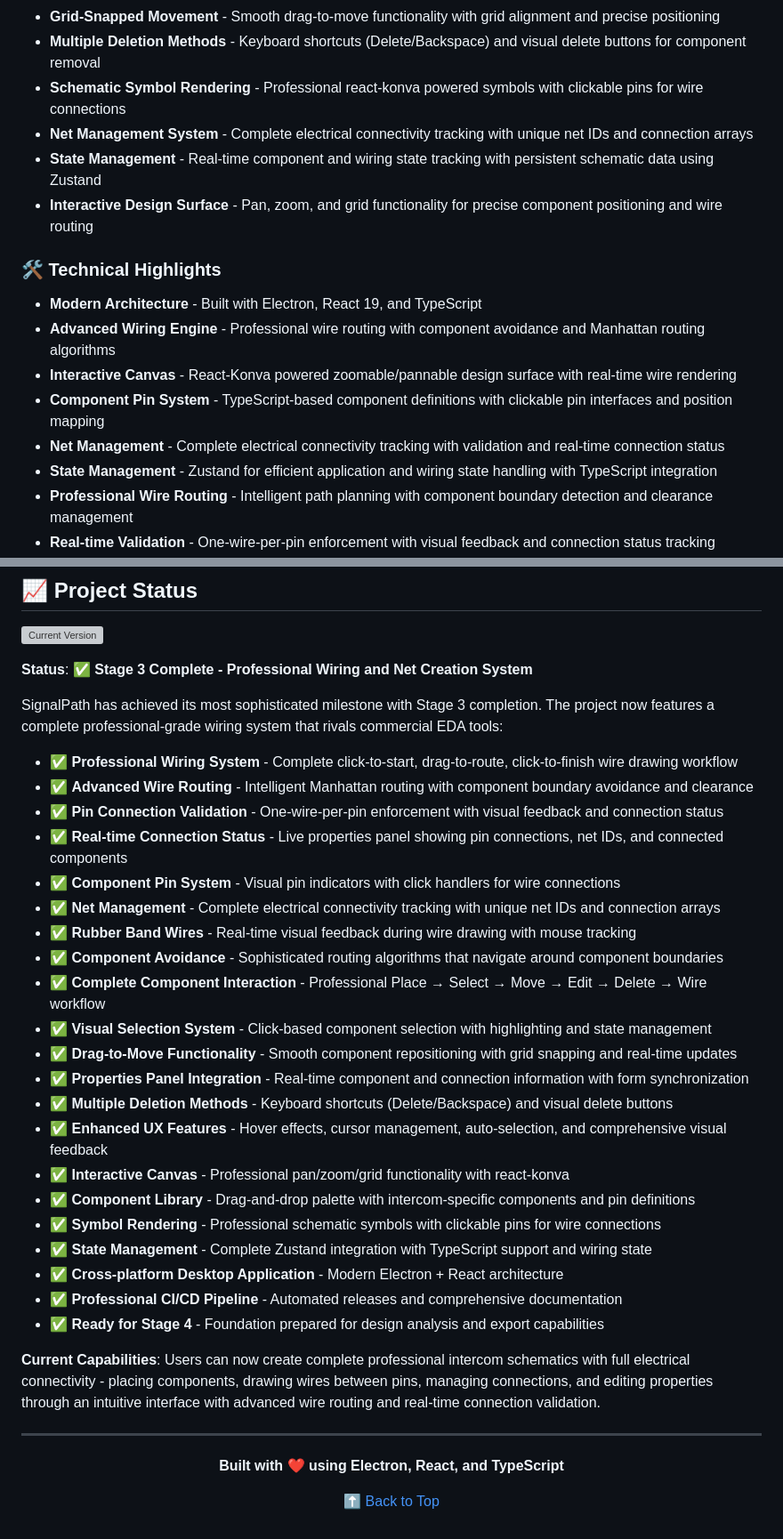
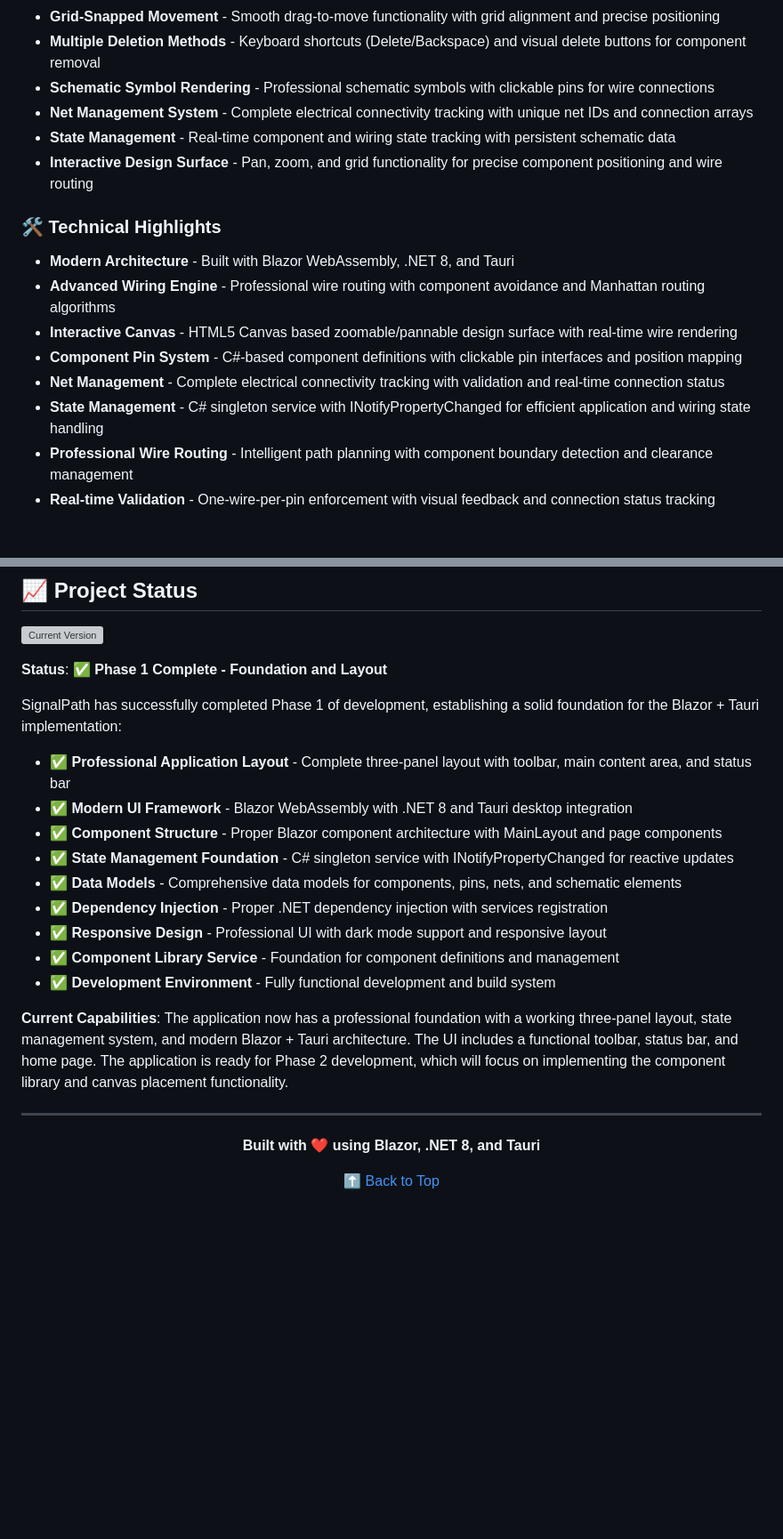
Before and after one commit to Pyramid-Systems-Inc/SignalPath, a Markdown page: README.md, 2 parts joined by grey strips. Shown at 89% size. Rendered like a GitHub page; blank space fills up the shorter version; grey boxes are pictures that could not be loaded.

Commit message:
Update README and roadmap for Blazor WebAssembly and Tauri integration, including layout, state management, and technology stack adjustments.

```diff
--- a/README.md
+++ b/README.md
@@ -35,19 +35,19 @@ SignalPath Intercom Designer is a modern, cross-platform desktop application bui
 - **Professional Selection System** - Click-based component selection with visual highlighting and state management
 - **Grid-Snapped Movement** - Smooth drag-to-move functionality with grid alignment and precise positioning
 - **Multiple Deletion Methods** - Keyboard shortcuts (Delete/Backspace) and visual delete buttons for component removal
-- **Schematic Symbol Rendering** - Professional react-konva powered symbols with clickable pins for wire connections
+- **Schematic Symbol Rendering** - Professional schematic symbols with clickable pins for wire connections
 - **Net Management System** - Complete electrical connectivity tracking with unique net IDs and connection arrays
-- **State Management** - Real-time component and wiring state tracking with persistent schematic data using Zustand
+- **State Management** - Real-time component and wiring state tracking with persistent schematic data
 - **Interactive Design Surface** - Pan, zoom, and grid functionality for precise component positioning and wire routing
 
 ### 🛠️ Technical Highlights
 
-- **Modern Architecture** - Built with Electron, React 19, and TypeScript
+- **Modern Architecture** - Built with Blazor WebAssembly, .NET 8, and Tauri
 - **Advanced Wiring Engine** - Professional wire routing with component avoidance and Manhattan routing algorithms
-- **Interactive Canvas** - React-Konva powered zoomable/pannable design surface with real-time wire rendering
-- **Component Pin System** - TypeScript-based component definitions with clickable pin interfaces and position mapping
+- **Interactive Canvas** - HTML5 Canvas based zoomable/pannable design surface with real-time wire rendering
+- **Component Pin System** - C#-based component definitions with clickable pin interfaces and position mapping
 - **Net Management** - Complete electrical connectivity tracking with validation and real-time connection status
-- **State Management** - Zustand for efficient application and wiring state handling with TypeScript integration
+- **State Management** - C# singleton service with INotifyPropertyChanged for efficient application and wiring state handling
 - **Professional Wire Routing** - Intelligent path planning with component boundary detection and clearance management
 - **Real-time Validation** - One-wire-per-pin enforcement with visual feedback and connection status tracking
 - **Cross-Platform** - Native desktop application for Windows, macOS, and Linux
@@ -223,39 +219,27 @@ This project is licensed under the MIT License - see the [LICENSE](LICENSE) file
 
 ![Current Version](https://img.shields.io/github/v/release/OmarAglan/SignalPath?style=for-the-badge)
 
-**Status**: ✅ **Stage 3 Complete - Professional Wiring and Net Creation System**
+**Status**: ✅ **Phase 1 Complete - Foundation and Layout**
 
-SignalPath has achieved its most sophisticated milestone with Stage 3 completion. The project now features a complete professional-grade wiring system that rivals commercial EDA tools:
+SignalPath has successfully completed Phase 1 of development, establishing a solid foundation for the Blazor + Tauri implementation:
 
-- ✅ **Professional Wiring System** - Complete click-to-start, drag-to-route, click-to-finish wire drawing workflow
-- ✅ **Advanced Wire Routing** - Intelligent Manhattan routing with component boundary avoidance and clearance
-- ✅ **Pin Connection Validation** - One-wire-per-pin enforcement with visual feedback and connection status
-- ✅ **Real-time Connection Status** - Live properties panel showing pin connections, net IDs, and connected components
-- ✅ **Component Pin System** - Visual pin indicators with click handlers for wire connections
-- ✅ **Net Management** - Complete electrical connectivity tracking with unique net IDs and connection arrays
-- ✅ **Rubber Band Wires** - Real-time visual feedback during wire drawing with mouse tracking
-- ✅ **Component Avoidance** - Sophisticated routing algorithms that navigate around component boundaries
-- ✅ **Complete Component Interaction** - Professional Place → Select → Move → Edit → Delete → Wire workflow
-- ✅ **Visual Selection System** - Click-based component selection with highlighting and state management
-- ✅ **Drag-to-Move Functionality** - Smooth component repositioning with grid snapping and real-time updates
-- ✅ **Properties Panel Integration** - Real-time component and connection information with form synchronization
-- ✅ **Multiple Deletion Methods** - Keyboard shortcuts (Delete/Backspace) and visual delete buttons
-- ✅ **Enhanced UX Features** - Hover effects, cursor management, auto-selection, and comprehensive visual feedback
-- ✅ **Interactive Canvas** - Professional pan/zoom/grid functionality with react-konva
-- ✅ **Component Library** - Drag-and-drop palette with intercom-specific components and pin definitions
-- ✅ **Symbol Rendering** - Professional schematic symbols with clickable pins for wire connections
-- ✅ **State Management** - Complete Zustand integration with TypeScript support and wiring state
-- ✅ **Cross-platform Desktop Application** - Modern Electron + React architecture
-- ✅ **Professional CI/CD Pipeline** - Automated releases and comprehensive documentation
-- ✅ **Ready for Stage 4** - Foundation prepared for design analysis and export capabilities
+- ✅ **Professional Application Layout** - Complete three-panel layout with toolbar, main content area, and status bar
+- ✅ **Modern UI Framework** - Blazor WebAssembly with .NET 8 and Tauri desktop integration
+- ✅ **Component Structure** - Proper Blazor component architecture with MainLayout and page components
+- ✅ **State Management Foundation** - C# singleton service with INotifyPropertyChanged for reactive updates
+- ✅ **Data Models** - Comprehensive data models for components, pins, nets, and schematic elements
+- ✅ **Dependency Injection** - Proper .NET dependency injection with services registration
+- ✅ **Responsive Design** - Professional UI with dark mode support and responsive layout
+- ✅ **Component Library Service** - Foundation for component definitions and management
+- ✅ **Development Environment** - Fully functional development and build system
 
-**Current Capabilities**: Users can now create complete professional intercom schematics with full electrical connectivity - placing components, drawing wires between pins, managing connections, and editing properties through an intuitive interface with advanced wire routing and real-time connection validation.
+**Current Capabilities**: The application now has a professional foundation with a working three-panel layout, state management system, and modern Blazor + Tauri architecture. The UI includes a functional toolbar, status bar, and home page. The application is ready for Phase 2 development, which will focus on implementing the component library and canvas placement functionality.
 
 ---
 
 <div align="center">
 
-**Built with ❤️ using Electron, React, and TypeScript**
+**Built with ❤️ using Blazor, .NET 8, and Tauri**
 
 [⬆ Back to Top](#signalpath-intercom-designer)
 
```
Also changed, not shown: other parts of README.md (+56 -60 lines), roadmap.md (+126 -43 lines).
